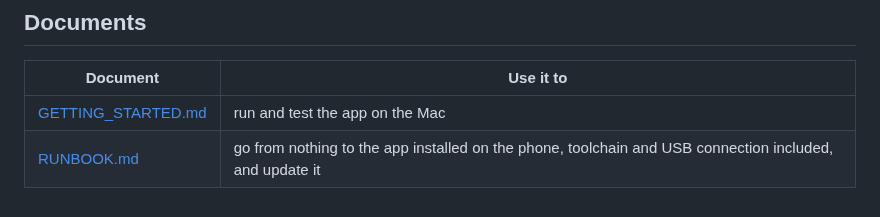
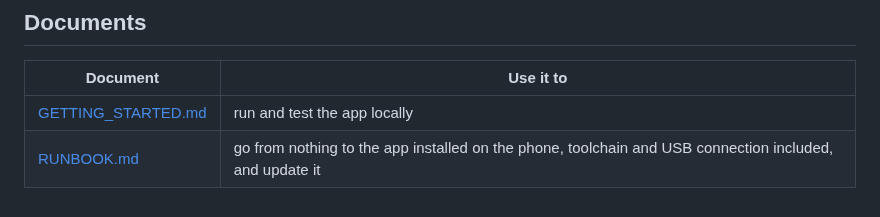
Before and after one commit to Maeevick/grindstone, a Markdown page: README.md, the part around the change. Rendered like a GitHub page.

Commit message:
docs: the README points to running and testing the app locally, not on the Mac alone

```diff
--- a/README.md
+++ b/README.md
@@ -71,5 +71,5 @@ The screen calls the app's commands through Tauri. Each command hands over to on
 
 | Document | Use it to |
 | --- | --- |
-| [GETTING_STARTED.md](GETTING_STARTED.md) | run and test the app on the Mac |
+| [GETTING_STARTED.md](GETTING_STARTED.md) | run and test the app locally |
 | [RUNBOOK.md](RUNBOOK.md) | go from nothing to the app installed on the phone, toolchain and USB connection included, and update it |
```
